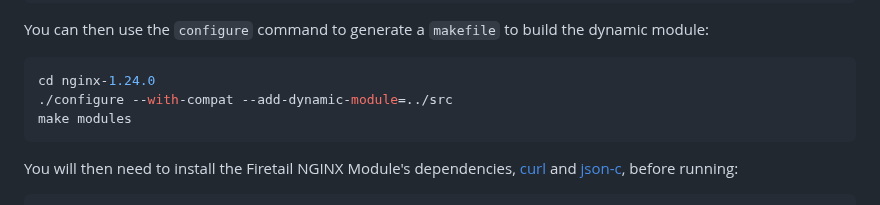
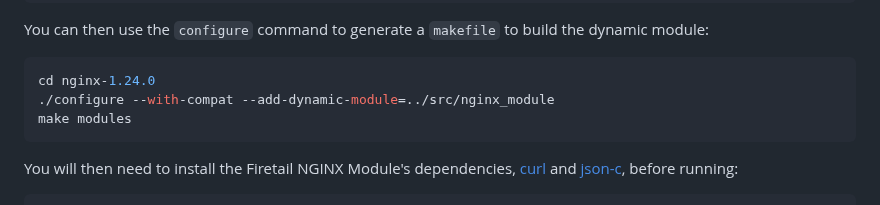
Before and after one commit to FireTail-io/firetail-nginx-module, a Markdown page: README.md, the part around the change. Rendered like a GitHub page.

Commit message:
Update docs for adding module

````diff
--- a/README.md
+++ b/README.md
@@ -76,7 +76,7 @@ You can then use the `configure` command to generate a `makefile` to build the d
 
 ```bash
 cd nginx-1.24.0
-./configure --with-compat --add-dynamic-module=../src
+./configure --with-compat --add-dynamic-module=../src/nginx_module
 make modules
 ```
 
````
